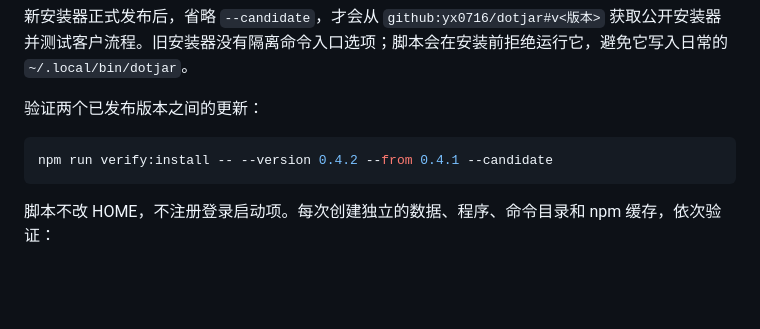
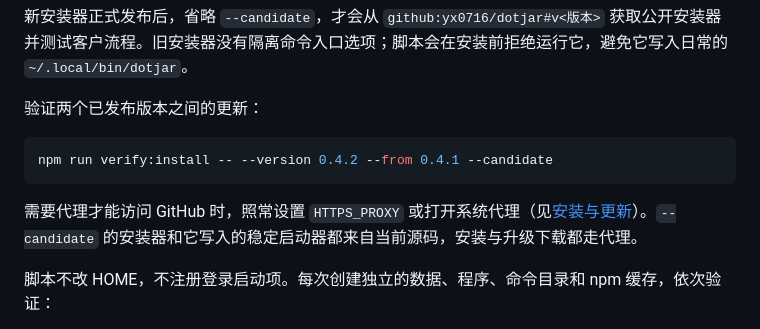
Before and after one commit to yx0716/dotjar, a Markdown page: docs/development.md, the part around the change. Drawn GitHub-style; blank space fills up the shorter version.

Commit message:
Note proxy use for verify:install
Co-Authored-By: Claude Opus 5.5 <noreply@anthropic.com>

````diff
--- a/docs/development.md
+++ b/docs/development.md
@@ -73,6 +73,8 @@ npm run verify:install -- --version 0.4.2 --candidate
 npm run verify:install -- --version 0.4.2 --from 0.4.1 --candidate
 ```
 
+需要代理才能访问 GitHub 时，照常设置 `HTTPS_PROXY` 或打开系统代理（见[安装与更新](updates.md)）。`--candidate` 的安装器和它写入的稳定启动器都来自当前源码，安装与升级下载都走代理。
+
 脚本不改 HOME，不注册登录启动项。每次创建独立的数据、程序、命令目录和 npm 缓存，依次验证：
 
 1. npx 安装成功退出，健康检查确认版本、安装位置和数据位置。
````
